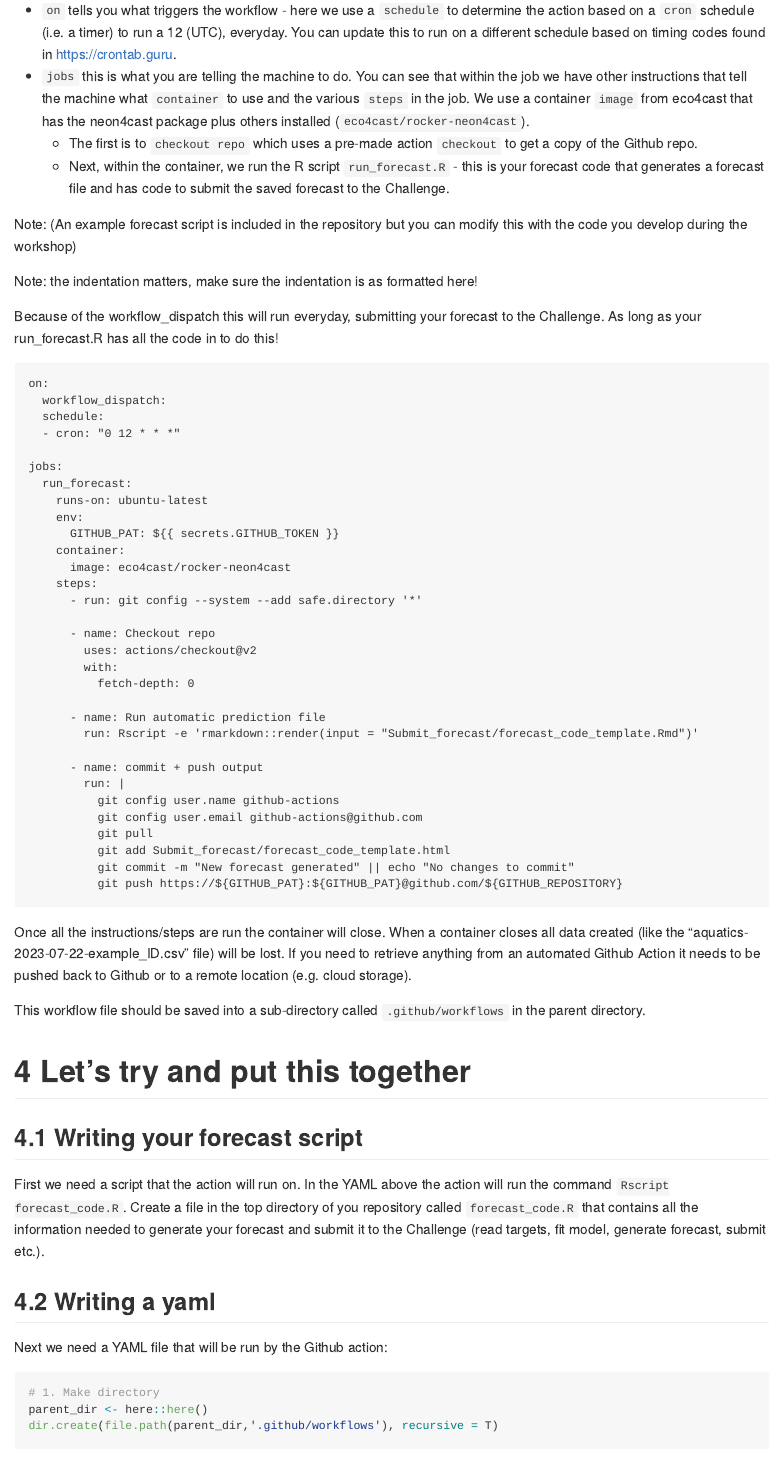
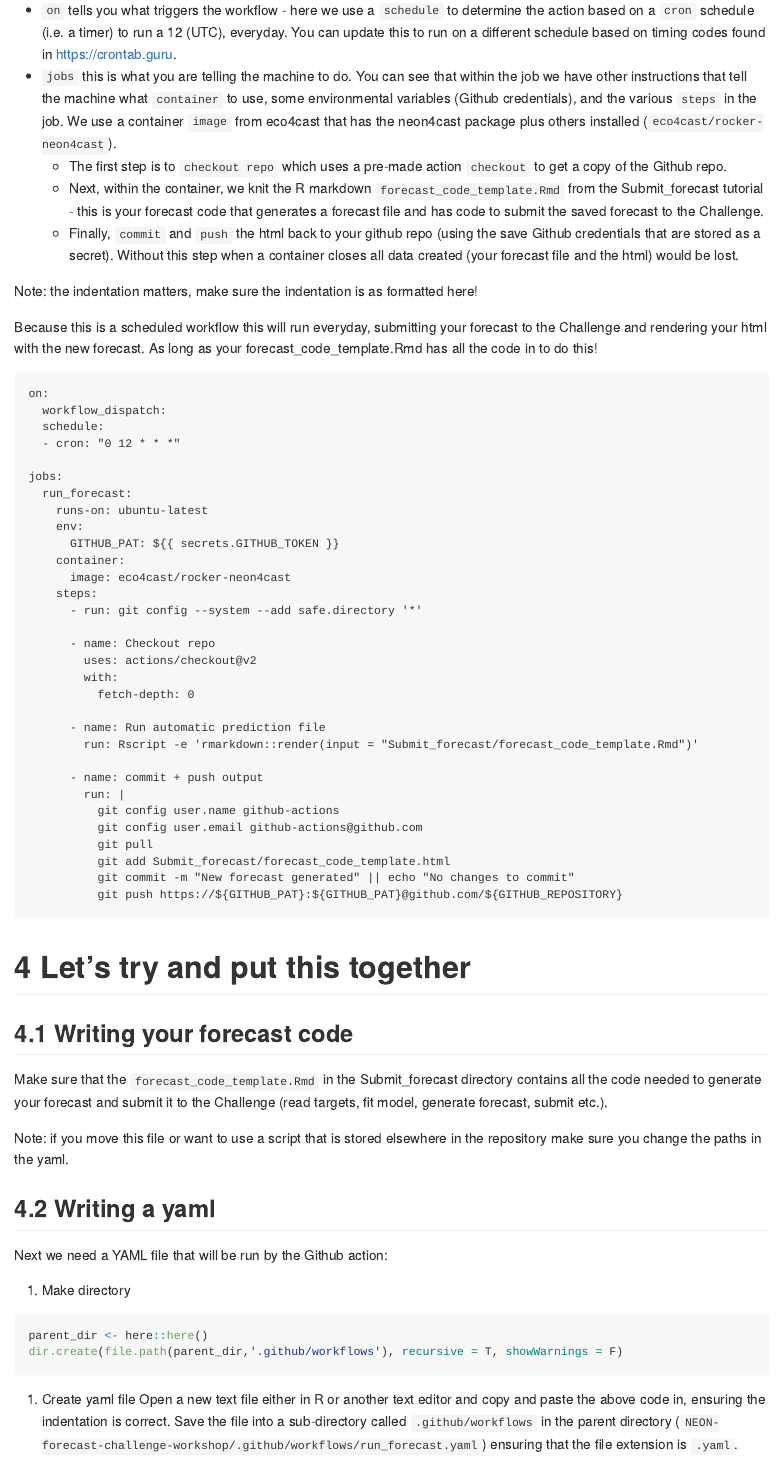
Before and after one commit to OlssonF/NEON-forecast-challenge-workshop, an R Markdown document (Automate_forecasts/automation_tutorial.Rmd): the page in a window 1100 px wide, from 1280 px down. Rendered offline with R 4.5, knitr and Pandoc, with nearby package versions; long lines of code are wrapped.

Commit message:
update automation tutorial

````diff
--- a/Automate_forecasts/automation_tutorial.Rmd
+++ b/Automate_forecasts/automation_tutorial.Rmd
@@ -36,15 +36,14 @@ A basic description of a Github action:
 >You can configure a GitHub Actions _workflow_ to be triggered when an event occurs in your repository, such as a pull request being opened or a timer. Your workflow contains one or more _jobs_ which can run in sequential order or in parallel. Each job will run inside its own virtual machine or container, and has one or more _steps_ that either run a script that you define or run an action.
 
 * `on` tells you what triggers the workflow - here we use a `schedule` to determine the action based on a `cron` schedule (i.e. a timer) to run a 12 (UTC), everyday. You can update this to run on a different schedule based on timing codes found in [https://crontab.guru](https://crontab.guru).
-* `jobs` this is what you are telling the machine to do. You can see that within the job we have other instructions that tell the machine what `container` to use and the various `steps` in the job. We use a container `image` from eco4cast that has the neon4cast package plus others installed (`eco4cast/rocker-neon4cast`).
-  + The first is to `checkout repo` which uses a pre-made action `checkout` to get a copy of the Github repo.
-  + Next, within the container, we run the R script `run_forecast.R` - this is your forecast code that generates a forecast file and has code to submit the saved forecast to the Challenge.
-
-Note: (An example forecast script is included in the repository but you can modify this with the code you develop during the workshop)
+* `jobs` this is what you are telling the machine to do. You can see that within the job we have other instructions that tell the machine what `container` to use, some environmental variables (Github credentials), and the various `steps` in the job. We use a container `image` from eco4cast that has the neon4cast package plus others installed (`eco4cast/rocker-neon4cast`).
+  + The first step is to `checkout repo` which uses a pre-made action `checkout` to get a copy of the Github repo.
+  + Next, within the container, we knit the R markdown `forecast_code_template.Rmd` from the Submit_forecast tutorial - this is your forecast code that generates a forecast file and has code to submit the saved forecast to the Challenge.
+  + Finally, `commit` and `push` the html back to your github repo (using the save Github credentials that are stored as a secret). Without this step when a container closes all data created (your forecast file and the html) would be lost.
 
 Note: the indentation matters, make sure the indentation is as formatted here!
 
-Because of the workflow_dispatch this will run everyday, submitting your forecast to the Challenge. As long as your run_forecast.R has all the code in to do this!
+Because this is a scheduled workflow this will run everyday, submitting your forecast to the Challenge and rendering your html with the new forecast. As long as your forecast_code_template.Rmd has all the code in to do this!
 
 ```
 on:
@@ -79,23 +78,19 @@ jobs:
           git commit -m "New forecast generated" || echo "No changes to commit"
           git push https://${GITHUB_PAT}:${GITHUB_PAT}@github.com/${GITHUB_REPOSITORY}
 ```
-
-Once all the instructions/steps are run the container will close. When a container closes all data created (like the "aquatics-2023-07-22-example_ID.csv" file) will be lost. If you need to retrieve anything from an automated Github Action it needs to be pushed back to Github or to a remote location (e.g. cloud storage).
-
-This workflow file should be saved into a sub-directory called `.github/workflows` in the parent directory.
-
 # Let's try and put this together
 
-## Writing your forecast script
+## Writing your forecast code
 
-First we need a script that the action will run on. In the YAML above the action will run the command `Rscript forecast_code.R`.
-Create a file in the top directory of you repository called `forecast_code.R` that contains all the information needed to generate your forecast and submit it to the Challenge (read targets, fit model, generate forecast, submit etc.).
+Make sure that the `forecast_code_template.Rmd` in the Submit_forecast directory contains all the code needed to generate your forecast and submit it to the Challenge (read targets, fit model, generate forecast, submit etc.).
+
+Note: if you move this file or want to use a script that is stored elsewhere in the repository make sure you change the paths in the yaml.
 
 ## Writing a yaml
 
 Next we need a YAML file that will be run by the Github action:
 
+1. Make directory
 ```{r}
-# 1. Make directory
 parent_dir <- here::here()
-dir.create(file.path(parent_dir,'.github/workflows'), recursive = T)
+dir.create(file.path(parent_dir,'.github/workflows'), recursive = T, showWarnings = F)
@@ -102 +98,3 @@ dir.create(file.path(parent_dir,'.github/workflows'), recursive = T)
 
+2. Create yaml file
+Open a new text file either in R or another text editor and copy and paste the above code in, ensuring the indentation is correct. Save the file into a sub-directory called `.github/workflows` in the parent directory (`NEON-forecast-challenge-workshop/.github/workflows/run_forecast.yaml`) ensuring that the file extension is `.yaml`.
````
Also changed, not shown: Automate_forecasts/automation_tutorial.md, Automate_forecasts/automation_tutorial.Rmd (7 more changed lines).
